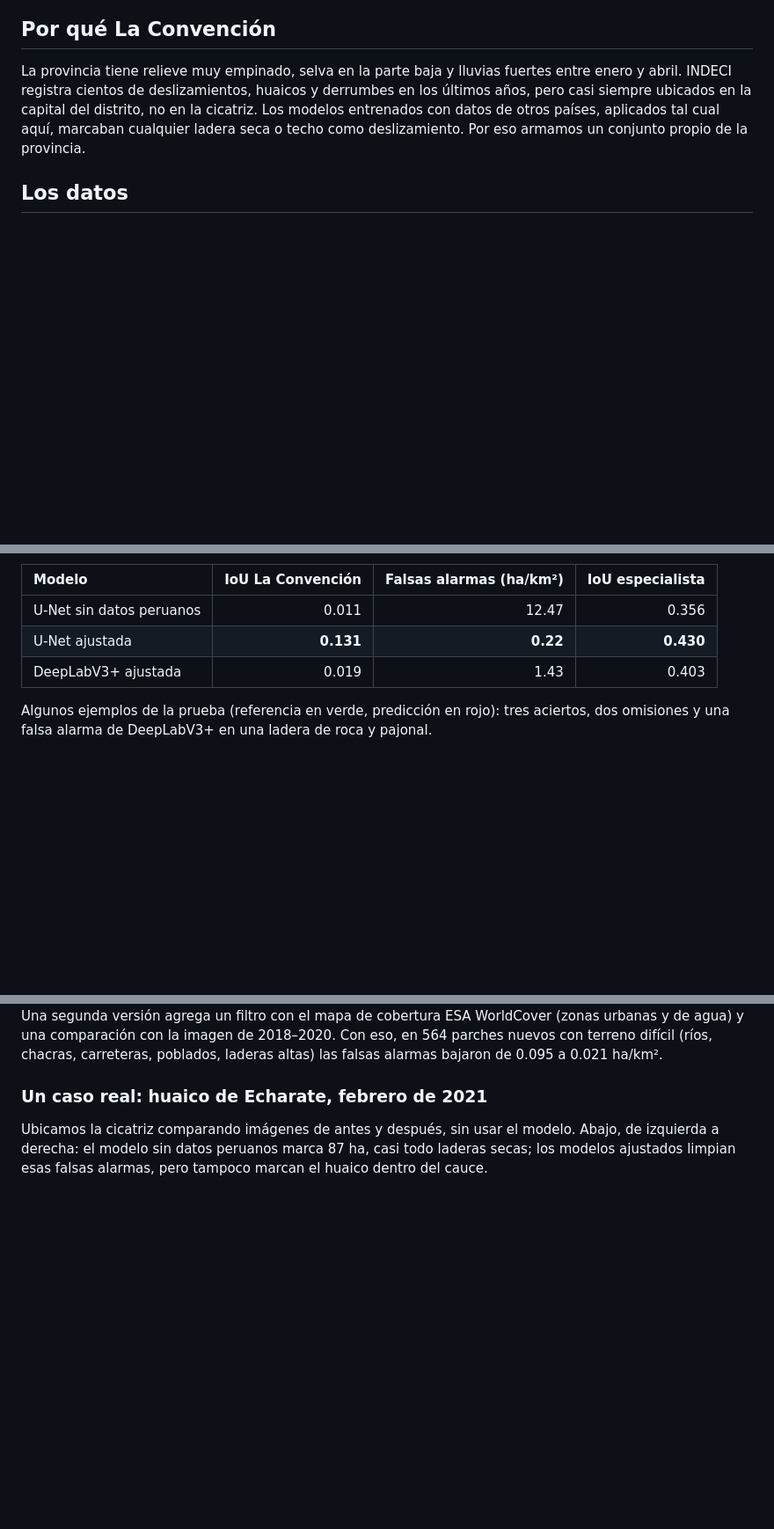
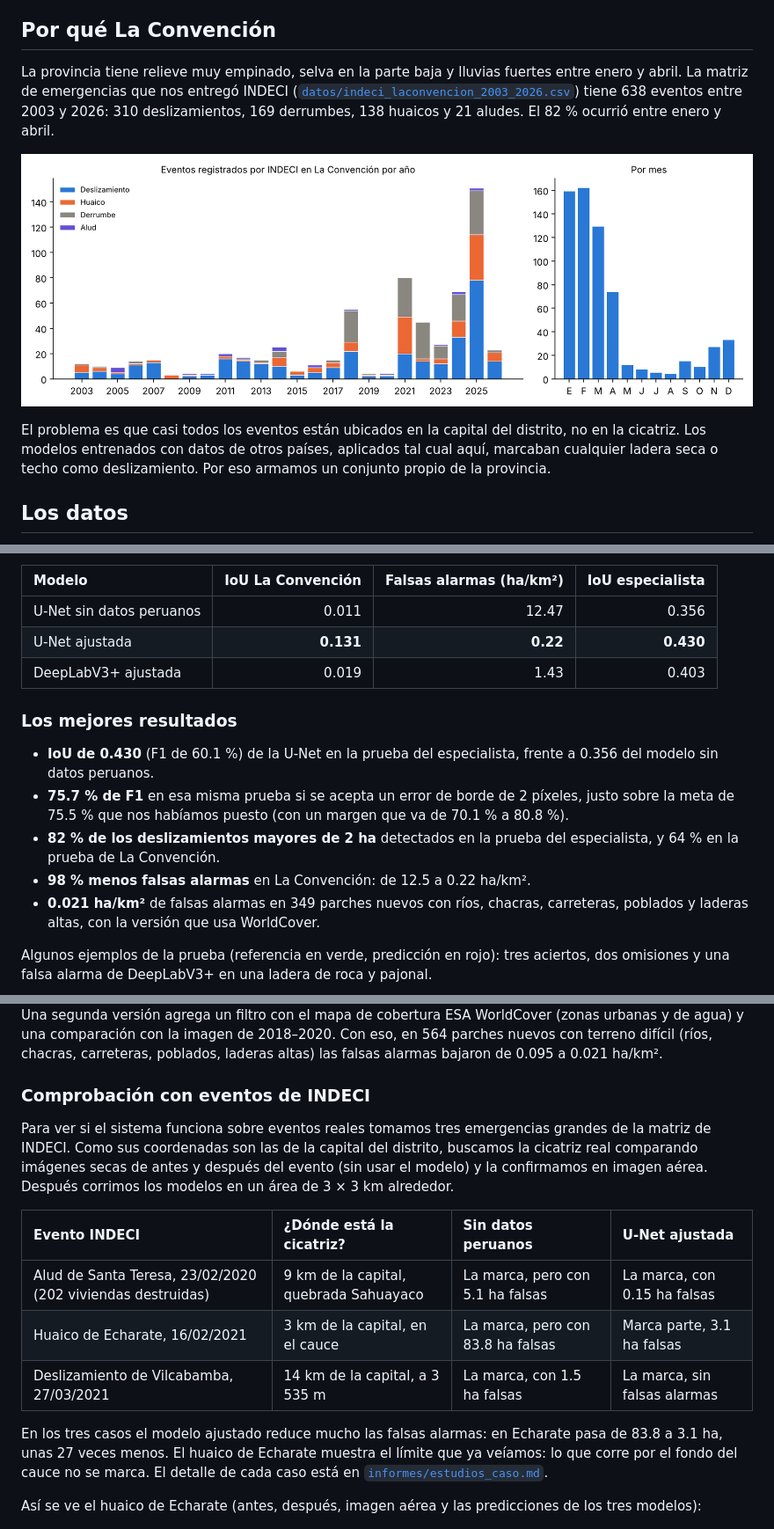
Before and after one commit to VictorNikolai/Tesis-La-Convencion-PE, a Markdown page: README.md, 3 parts joined by grey strips. Shown at 88% size. Rendered like a GitHub page; pictures changed too: docs/img/indeci_eventos.png (added); blank space fills up the shorter version.

Commit message:
README: mejores resultados y comprobacion con eventos de INDECI

```diff
--- a/README.md
+++ b/README.md
@@ -8,7 +8,11 @@ Este repositorio reúne los datos, el código y los resultados de nuestra tesis
 
 ## Por qué La Convención
 
-La provincia tiene relieve muy empinado, selva en la parte baja y lluvias fuertes entre enero y abril. INDECI registra cientos de deslizamientos, huaicos y derrumbes en los últimos años, pero casi siempre ubicados en la capital del distrito, no en la cicatriz. Los modelos entrenados con datos de otros países, aplicados tal cual aquí, marcaban cualquier ladera seca o techo como deslizamiento. Por eso armamos un conjunto propio de la provincia.
+La provincia tiene relieve muy empinado, selva en la parte baja y lluvias fuertes entre enero y abril. La matriz de emergencias que nos entregó INDECI ([`datos/indeci_laconvencion_2003_2026.csv`](datos/indeci_laconvencion_2003_2026.csv)) tiene 638 eventos entre 2003 y 2026: 310 deslizamientos, 169 derrumbes, 138 huaicos y 21 aludes. El 82 % ocurrió entre enero y abril.
+
+![Eventos de INDECI por año y por mes](docs/img/indeci_eventos.png)
+
+El problema es que casi todos los eventos están ubicados en la capital del distrito, no en la cicatriz. Los modelos entrenados con datos de otros países, aplicados tal cual aquí, marcaban cualquier ladera seca o techo como deslizamiento. Por eso armamos un conjunto propio de la provincia.
 
 ## Los datos
 
@@ -39,15 +43,33 @@ En la prueba de La Convención, la U-Net ajustada pasó de un IoU de 0.011 a 0.1
 | U-Net ajustada | **0.131** | **0.22** | **0.430** |
 | DeepLabV3+ ajustada | 0.019 | 1.43 | 0.403 |
 
+### Los mejores resultados
+
+- **IoU de 0.430** (F1 de 60.1 %) de la U-Net en la prueba del especialista, frente a 0.356 del modelo sin datos peruanos.
+- **75.7 % de F1** en esa misma prueba si se acepta un error de borde de 2 píxeles, justo sobre la meta de 75.5 % que nos habíamos puesto (con un margen que va de 70.1 % a 80.8 %).
+- **82 % de los deslizamientos mayores de 2 ha** detectados en la prueba del especialista, y 64 % en la prueba de La Convención.
+- **98 % menos falsas alarmas** en La Convención: de 12.5 a 0.22 ha/km².
+- **0.021 ha/km²** de falsas alarmas en 349 parches nuevos con ríos, chacras, carreteras, poblados y laderas altas, con la versión que usa WorldCover.
+
 Algunos ejemplos de la prueba (referencia en verde, predicción en rojo): tres aciertos, dos omisiones y una falsa alarma de DeepLabV3+ en una ladera de roca y pajonal.
 
 <img src="docs/img/aciertos_errores.jpg" width="620" alt="Aciertos y errores en la prueba">
 
 Una segunda versión agrega un filtro con el mapa de cobertura ESA WorldCover (zonas urbanas y de agua) y una comparación con la imagen de 2018–2020. Con eso, en 564 parches nuevos con terreno difícil (ríos, chacras, carreteras, poblados, laderas altas) las falsas alarmas bajaron de 0.095 a 0.021 ha/km².
 
-### Un caso real: huaico de Echarate, febrero de 2021
+### Comprobación con eventos de INDECI
 
-Ubicamos la cicatriz comparando imágenes de antes y después, sin usar el modelo. Abajo, de izquierda a derecha: el modelo sin datos peruanos marca 87 ha, casi todo laderas secas; los modelos ajustados limpian esas falsas alarmas, pero tampoco marcan el huaico dentro del cauce.
+Para ver si el sistema funciona sobre eventos reales tomamos tres emergencias grandes de la matriz de INDECI. Como sus coordenadas son las de la capital del distrito, buscamos la cicatriz real comparando imágenes secas de antes y después del evento (sin usar el modelo) y la confirmamos en imagen aérea. Después corrimos los modelos en un área de 3 × 3 km alrededor.
+
+| Evento INDECI | ¿Dónde está la cicatriz? | Sin datos peruanos | U-Net ajustada |
+| :--- | :--- | :--- | :--- |
+| Alud de Santa Teresa, 23/02/2020 (202 viviendas destruidas) | 9 km de la capital, quebrada Sahuayaco | La marca, pero con 5.1 ha falsas | La marca, con 0.15 ha falsas |
+| Huaico de Echarate, 16/02/2021 | 3 km de la capital, en el cauce | La marca, pero con 83.8 ha falsas | Marca parte, 3.1 ha falsas |
+| Deslizamiento de Vilcabamba, 27/03/2021 | 14 km de la capital, a 3 535 m | La marca, con 1.5 ha falsas | La marca, sin falsas alarmas |
+
+En los tres casos el modelo ajustado reduce mucho las falsas alarmas: en Echarate pasa de 83.8 a 3.1 ha, unas 27 veces menos. El huaico de Echarate muestra el límite que ya veíamos: lo que corre por el fondo del cauce no se marca. El detalle de cada caso está en [`informes/estudios_caso.md`](informes/estudios_caso.md).
+
+Así se ve el huaico de Echarate (antes, después, imagen aérea y las predicciones de los tres modelos):
 
 ![Estudio de caso en Echarate](docs/img/caso_echarate_2021.jpg)
 
```
Also changed, not shown: 1 other file.
